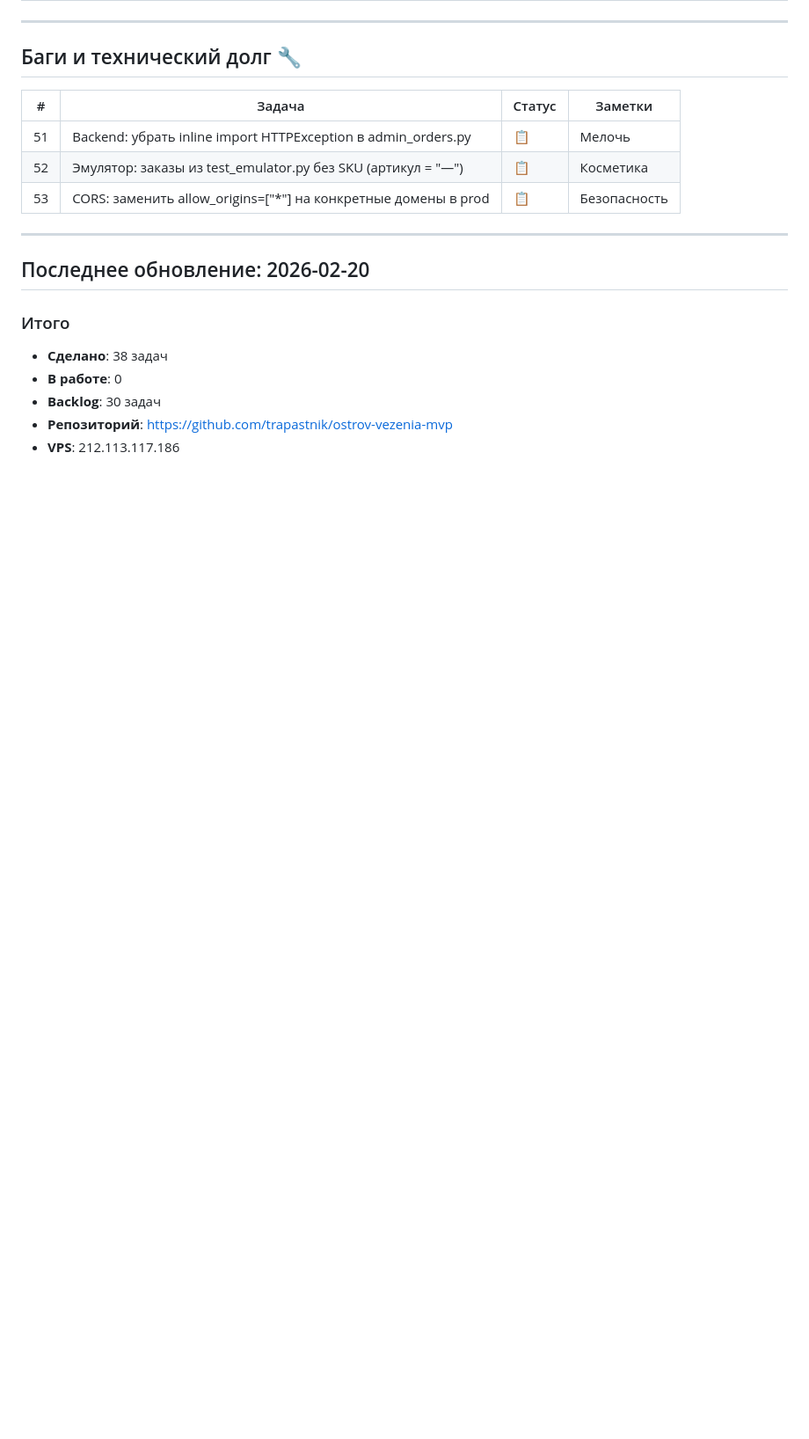
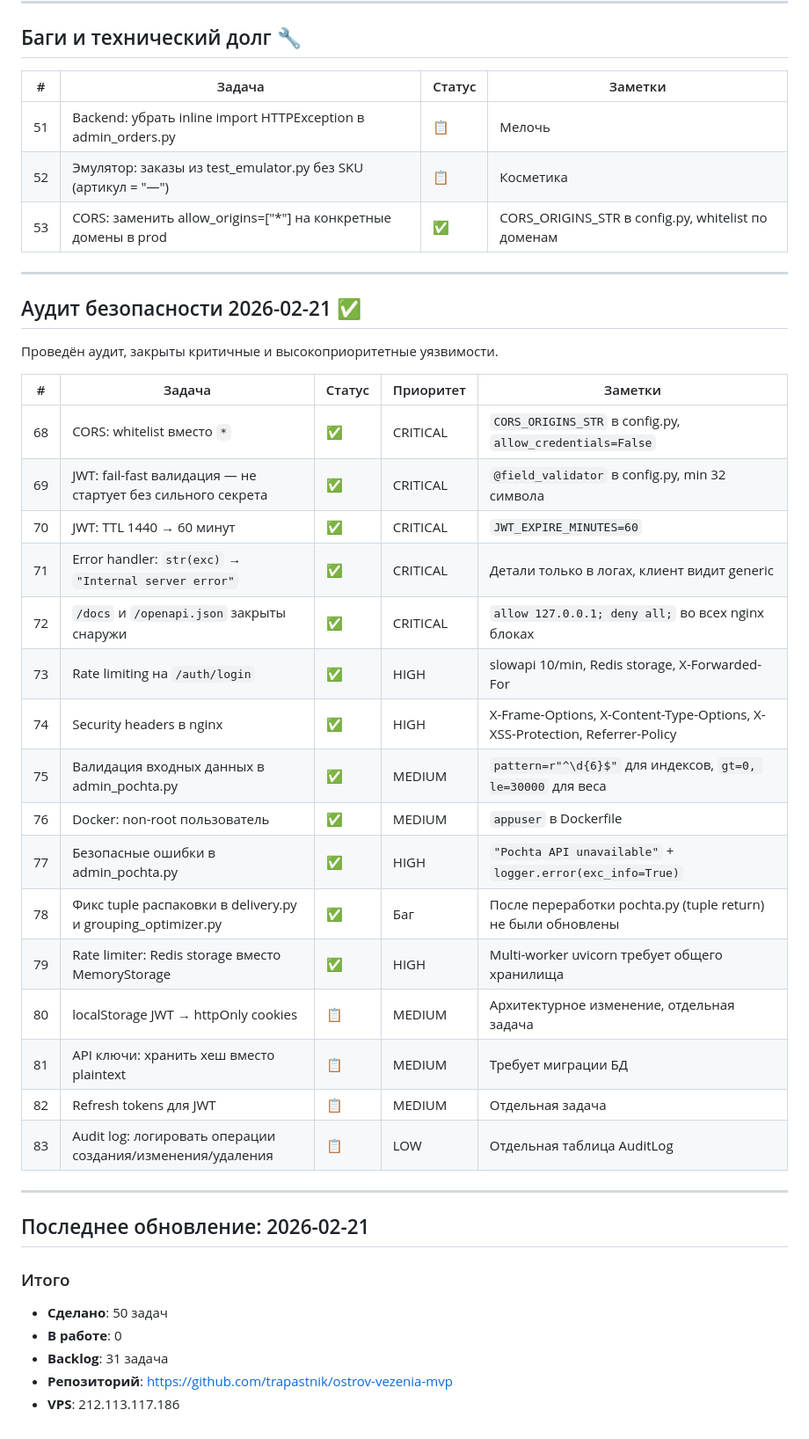
Before and after one commit to trapastnik/ostrov-vezenia-mvp, a Markdown page: BACKLOG.md, the part around the change. Shown at 88% size. Rendered like a GitHub page; blank space fills up the shorter version.

Commit message:
docs: обновить BACKLOG.md — результаты аудита безопасности 2026-02-21
Добавлен раздел "Аудит безопасности 2026-02-21":
- 12 задач ✅ (CORS, JWT, error handler, /docs, rate limit, security headers,
  валидация, Dockerfile, фиксы tuple/Redis limiter)
- 4 задачи 📋 остаются (localStorage→cookie, API key hash, refresh tokens, audit log)
- Задача #53 CORS закрыта

Co-Authored-By: Claude Sonnet 4.6 <noreply@anthropic.com>

```diff
--- a/BACKLOG.md
+++ b/BACKLOG.md
@@ -126,15 +126,40 @@
 |---|--------|--------|---------|
 | 51 | Backend: убрать inline import HTTPException в admin_orders.py | 📋 | Мелочь |
 | 52 | Эмулятор: заказы из test_emulator.py без SKU (артикул = "—") | 📋 | Косметика |
-| 53 | CORS: заменить allow_origins=["*"] на конкретные домены в prod | 📋 | Безопасность |
+| 53 | CORS: заменить allow_origins=["*"] на конкретные домены в prod | ✅ | CORS_ORIGINS_STR в config.py, whitelist по доменам |
 
 ---
 
-## Последнее обновление: 2026-02-20
+## Аудит безопасности 2026-02-21 ✅
+
+Проведён аудит, закрыты критичные и высокоприоритетные уязвимости.
+
+| # | Задача | Статус | Приоритет | Заметки |
+|---|--------|--------|-----------|---------|
+| 68 | CORS: whitelist вместо `*` | ✅ | CRITICAL | `CORS_ORIGINS_STR` в config.py, `allow_credentials=False` |
+| 69 | JWT: fail-fast валидация — не стартует без сильного секрета | ✅ | CRITICAL | `@field_validator` в config.py, min 32 символа |
+| 70 | JWT: TTL 1440 → 60 минут | ✅ | CRITICAL | `JWT_EXPIRE_MINUTES=60` |
+| 71 | Error handler: `str(exc)` → `"Internal server error"` | ✅ | CRITICAL | Детали только в логах, клиент видит generic |
+| 72 | `/docs` и `/openapi.json` закрыты снаружи | ✅ | CRITICAL | `allow 127.0.0.1; deny all;` во всех nginx блоках |
+| 73 | Rate limiting на `/auth/login` | ✅ | HIGH | slowapi 10/min, Redis storage, X-Forwarded-For |
+| 74 | Security headers в nginx | ✅ | HIGH | X-Frame-Options, X-Content-Type-Options, X-XSS-Protection, Referrer-Policy |
+| 75 | Валидация входных данных в admin_pochta.py | ✅ | MEDIUM | `pattern=r"^\d{6}$"` для индексов, `gt=0, le=30000` для веса |
+| 76 | Docker: non-root пользователь | ✅ | MEDIUM | `appuser` в Dockerfile |
+| 77 | Безопасные ошибки в admin_pochta.py | ✅ | HIGH | `"Pochta API unavailable"` + `logger.error(exc_info=True)` |
+| 78 | Фикс tuple распаковки в delivery.py и grouping_optimizer.py | ✅ | Баг | После переработки pochta.py (tuple return) не были обновлены |
+| 79 | Rate limiter: Redis storage вместо MemoryStorage | ✅ | HIGH | Multi-worker uvicorn требует общего хранилища |
+| 80 | localStorage JWT → httpOnly cookies | 📋 | MEDIUM | Архитектурное изменение, отдельная задача |
+| 81 | API ключи: хранить хеш вместо plaintext | 📋 | MEDIUM | Требует миграции БД |
+| 82 | Refresh tokens для JWT | 📋 | MEDIUM | Отдельная задача |
+| 83 | Audit log: логировать операции создания/изменения/удаления | 📋 | LOW | Отдельная таблица AuditLog |
+
+---
+
+## Последнее обновление: 2026-02-21
 
 ### Итого
-- **Сделано**: 38 задач
+- **Сделано**: 50 задач
 - **В работе**: 0
-- **Backlog**: 30 задач
+- **Backlog**: 31 задача
 - **Репозиторий**: https://github.com/trapastnik/ostrov-vezenia-mvp
 - **VPS**: 212.113.117.186
```
